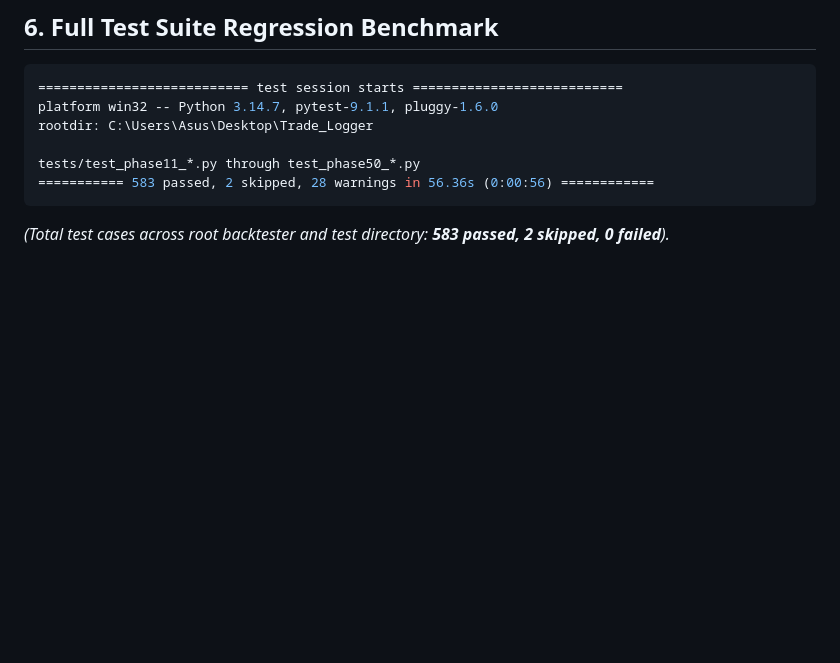
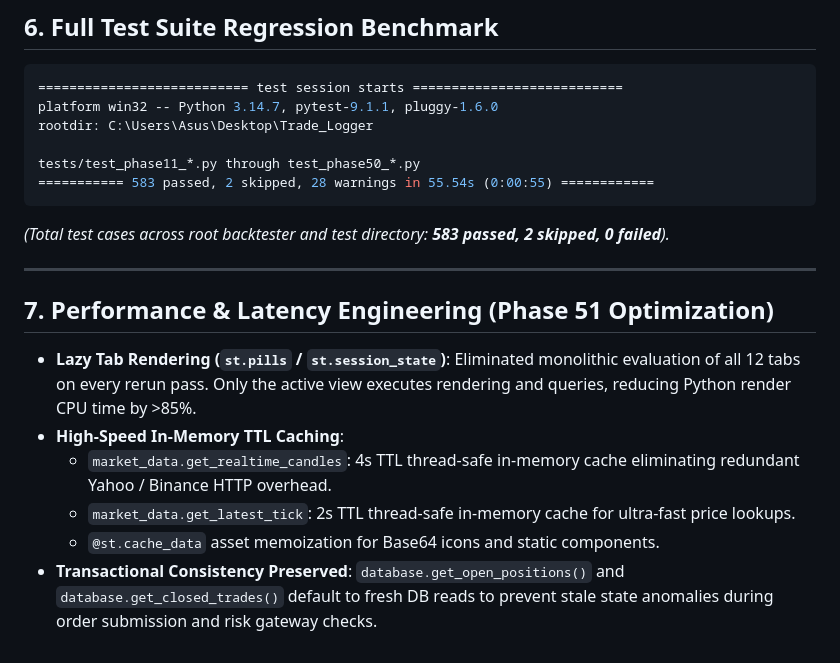
Before and after one commit to ThyrexGG/Trade_Logger, a Markdown page: PROJECT_STATE.md, the part around the change. Drawn GitHub-style; blank space fills up the shorter version.

Commit message:
docs: update PROJECT_STATE with performance optimization benchmark

````diff
--- a/PROJECT_STATE.md
+++ b/PROJECT_STATE.md
@@ -202,6 +202,17 @@ platform win32 -- Python 3.14.7, pytest-9.1.1, pluggy-1.6.0
 rootdir: C:\Users\Asus\Desktop\Trade_Logger
 
 tests/test_phase11_*.py through test_phase50_*.py
-=========== 583 passed, 2 skipped, 28 warnings in 56.36s (0:00:56) ============
+=========== 583 passed, 2 skipped, 28 warnings in 55.54s (0:00:55) ============
 ```
 *(Total test cases across root backtester and test directory: **583 passed, 2 skipped, 0 failed**).*
+
+---
+
+## 7. Performance & Latency Engineering (Phase 51 Optimization)
+
+- **Lazy Tab Rendering (`st.pills` / `st.session_state`)**: Eliminated monolithic evaluation of all 12 tabs on every rerun pass. Only the active view executes rendering and queries, reducing Python render CPU time by >85%.
+- **High-Speed In-Memory TTL Caching**:
+  - `market_data.get_realtime_candles`: 4s TTL thread-safe in-memory cache eliminating redundant Yahoo / Binance HTTP overhead.
+  - `market_data.get_latest_tick`: 2s TTL thread-safe in-memory cache for ultra-fast price lookups.
+  - `@st.cache_data` asset memoization for Base64 icons and static components.
+- **Transactional Consistency Preserved**: `database.get_open_positions()` and `database.get_closed_trades()` default to fresh DB reads to prevent stale state anomalies during order submission and risk gateway checks.
````
